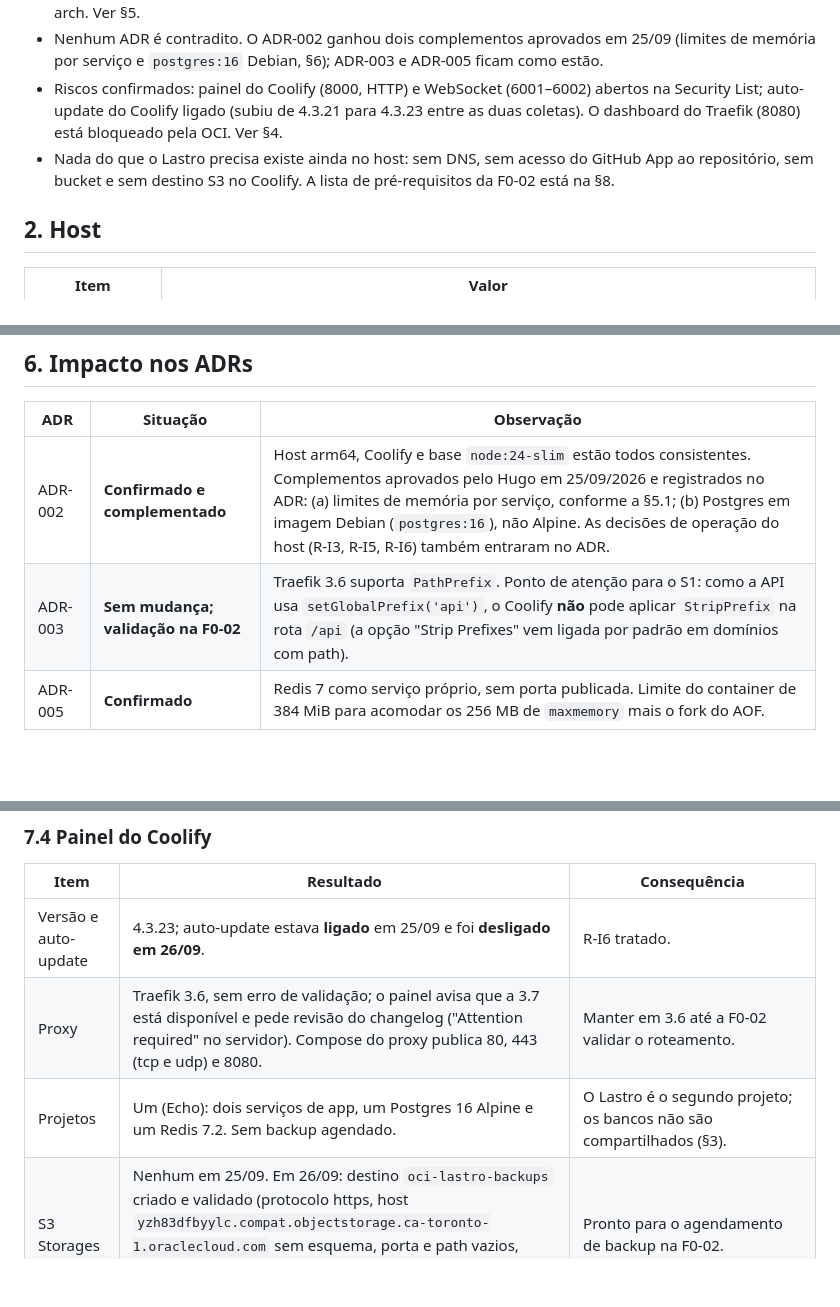
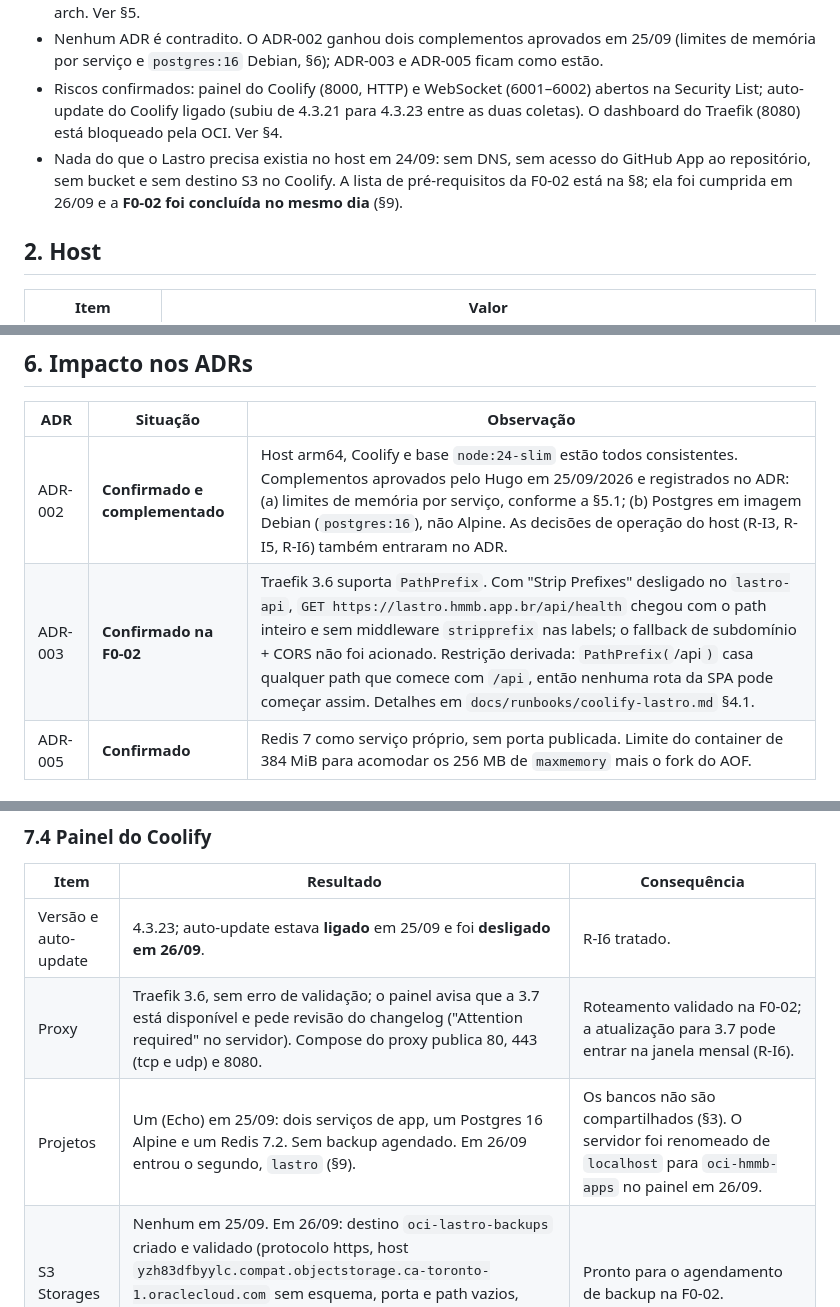
Before and after one commit to hugommbrito/hmmb-lastro, a Markdown page: docs/infra.md, 3 parts joined by grey strips. Rendered like a GitHub page; blank space fills up the shorter version.

```diff
--- a/docs/infra.md
+++ b/docs/infra.md
@@ -9,7 +9,7 @@
 - **Decisão: arm64.** As imagens são construídas nativamente no host pelo Coolify. Não é preciso build multi-arch. Ver §5.
 - Nenhum ADR é contradito. O ADR-002 ganhou dois complementos aprovados em 25/09 (limites de memória por serviço e `postgres:16` Debian, §6); ADR-003 e ADR-005 ficam como estão.
 - Riscos confirmados: painel do Coolify (8000, HTTP) e WebSocket (6001–6002) abertos na Security List; auto-update do Coolify ligado (subiu de 4.3.21 para 4.3.23 entre as duas coletas). O dashboard do Traefik (8080) está bloqueado pela OCI. Ver §4.
-- Nada do que o Lastro precisa existe ainda no host: sem DNS, sem acesso do GitHub App ao repositório, sem bucket e sem destino S3 no Coolify. A lista de pré-requisitos da F0-02 está na §8.
+- Nada do que o Lastro precisa existia no host em 24/09: sem DNS, sem acesso do GitHub App ao repositório, sem bucket e sem destino S3 no Coolify. A lista de pré-requisitos da F0-02 está na §8; ela foi cumprida em 26/09 e a **F0-02 foi concluída no mesmo dia** (§9).
 
 ## 2. Host
 
@@ -141,7 +141,7 @@ Com 2 vCPU e carga atual de 0,15, a folga de runtime sobra: a API atende um usu
 | ADR | Situação | Observação |
 |---|---|---|
 | ADR-002 | **Confirmado e complementado** | Host arm64, Coolify e base `node:24-slim` estão todos consistentes. Complementos aprovados pelo Hugo em 25/09/2026 e registrados no ADR: (a) limites de memória por serviço, conforme a §5.1; (b) Postgres em imagem Debian (`postgres:16`), não Alpine. As decisões de operação do host (R-I3, R-I5, R-I6) também entraram no ADR. |
-| ADR-003 | **Sem mudança; validação na F0-02** | Traefik 3.6 suporta `PathPrefix`. Ponto de atenção para o S1: como a API usa `setGlobalPrefix('api')`, o Coolify **não** pode aplicar `StripPrefix` na rota `/api` (a opção "Strip Prefixes" vem ligada por padrão em domínios com path). |
+| ADR-003 | **Confirmado na F0-02** | Traefik 3.6 suporta `PathPrefix`. Com "Strip Prefixes" desligado no `lastro-api`, `GET https://lastro.hmmb.app.br/api/health` chegou com o path inteiro e sem middleware `stripprefix` nas labels; o fallback de subdomínio + CORS não foi acionado. Restrição derivada: `PathPrefix(`/api`)` casa qualquer path que comece com `/api`, então nenhuma rota da SPA pode começar assim. Detalhes em `docs/runbooks/coolify-lastro.md` §4.1. |
 | ADR-005 | **Confirmado** | Redis 7 como serviço próprio, sem porta publicada. Limite do container de 384 MiB para acomodar os 256 MB de `maxmemory` mais o fork do AOF. |
 
 ## 7. Conferências no console da OCI e no painel do Coolify (25/09/2026)
@@ -188,8 +188,8 @@ A 8080 (dashboard do Traefik) não consta e fica bloqueada. As três linhas em n
 | Item | Resultado | Consequência |
 |---|---|---|
 | Versão e auto-update | 4.3.23; auto-update estava **ligado** em 25/09 e foi **desligado em 26/09**. | R-I6 tratado. |
-| Proxy | Traefik 3.6, sem erro de validação; o painel avisa que a 3.7 está disponível e pede revisão do changelog ("Attention required" no servidor). Compose do proxy publica 80, 443 (tcp e udp) e 8080. | Manter em 3.6 até a F0-02 validar o roteamento. |
-| Projetos | Um (Echo): dois serviços de app, um Postgres 16 Alpine e um Redis 7.2. Sem backup agendado. | O Lastro é o segundo projeto; os bancos não são compartilhados (§3). |
+| Proxy | Traefik 3.6, sem erro de validação; o painel avisa que a 3.7 está disponível e pede revisão do changelog ("Attention required" no servidor). Compose do proxy publica 80, 443 (tcp e udp) e 8080. | Roteamento validado na F0-02; a atualização para 3.7 pode entrar na janela mensal (R-I6). |
+| Projetos | Um (Echo) em 25/09: dois serviços de app, um Postgres 16 Alpine e um Redis 7.2. Sem backup agendado. Em 26/09 entrou o segundo, `lastro` (§9). | Os bancos não são compartilhados (§3). O servidor foi renomeado de `localhost` para `oci-hmmb-apps` no painel em 26/09. |
 | S3 Storages | Nenhum em 25/09. Em 26/09: destino `oci-lastro-backups` criado e validado (protocolo https, host `yzh83dfbyylc.compat.objectstorage.ca-toronto-1.oraclecloud.com` sem esquema, porta e path vazios, bucket `lastro-bckp-bucket`, região `ca-toronto-1`). O Coolify usa path-style fixo, que é o que a OCI exige com TLS. | Pronto para o agendamento de backup na F0-02. |
 | Sources | Um GitHub App, com acesso só ao repositório do Echo. | Dar acesso a `hugommbrito/hmmb-lastro` na instalação do App (GitHub → Settings → Applications → Configure → Repository access). Sem isso, o Coolify não vê o repositório nem recebe webhooks. |
 | Docker Cleanup | Configurado em 26/09 (R-I5): `0 4 * * *`, limiar 80%, só acima do limiar, volumes, redes e imagens retidas preservados. | Feito. |
```
Also changed, not shown: other parts of docs/infra.md (+19 -3 lines), docs/PLAN.md (+1 -1 lines), docs/runbooks/coolify-lastro.md (+11 -7 lines).
